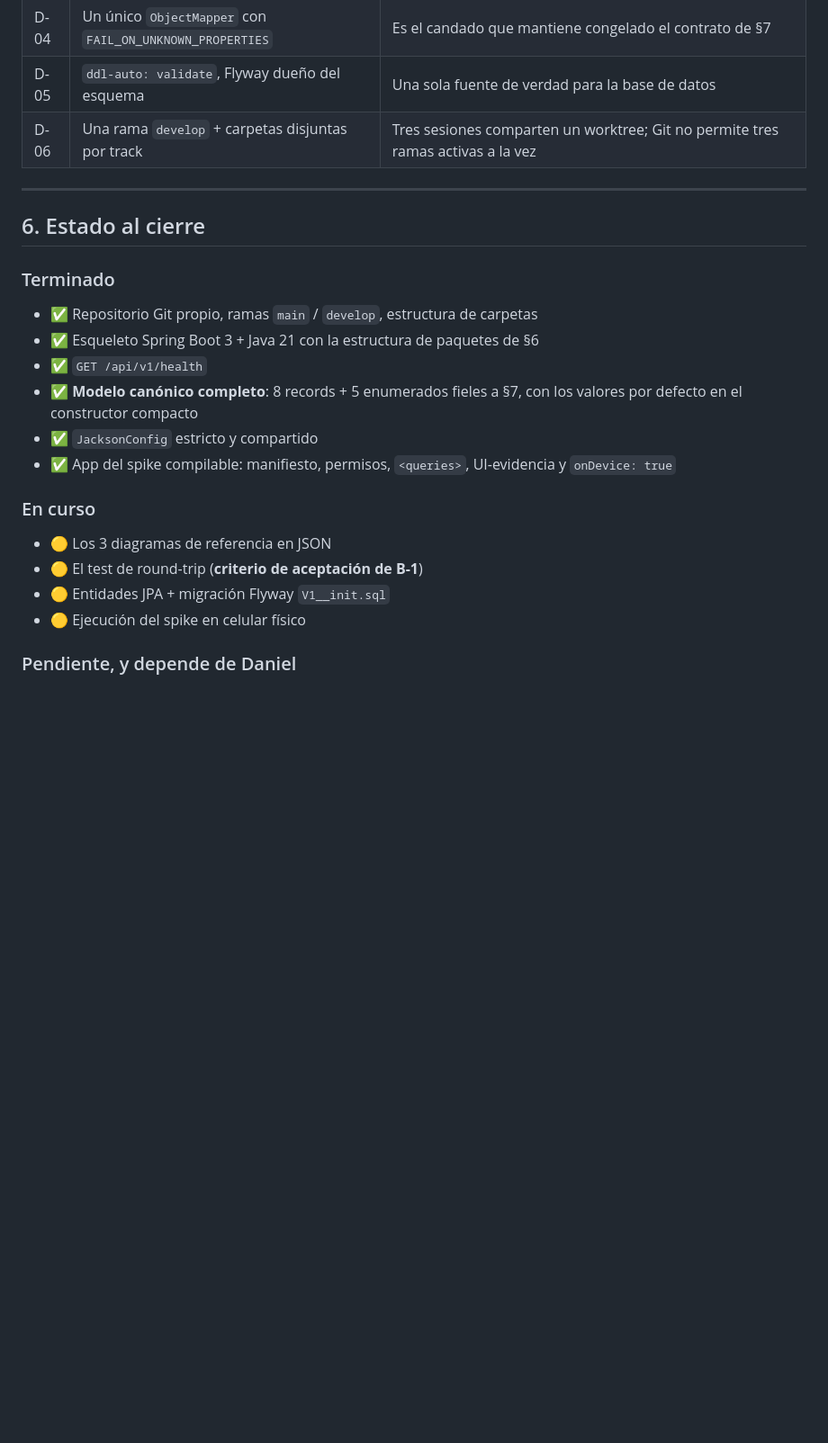
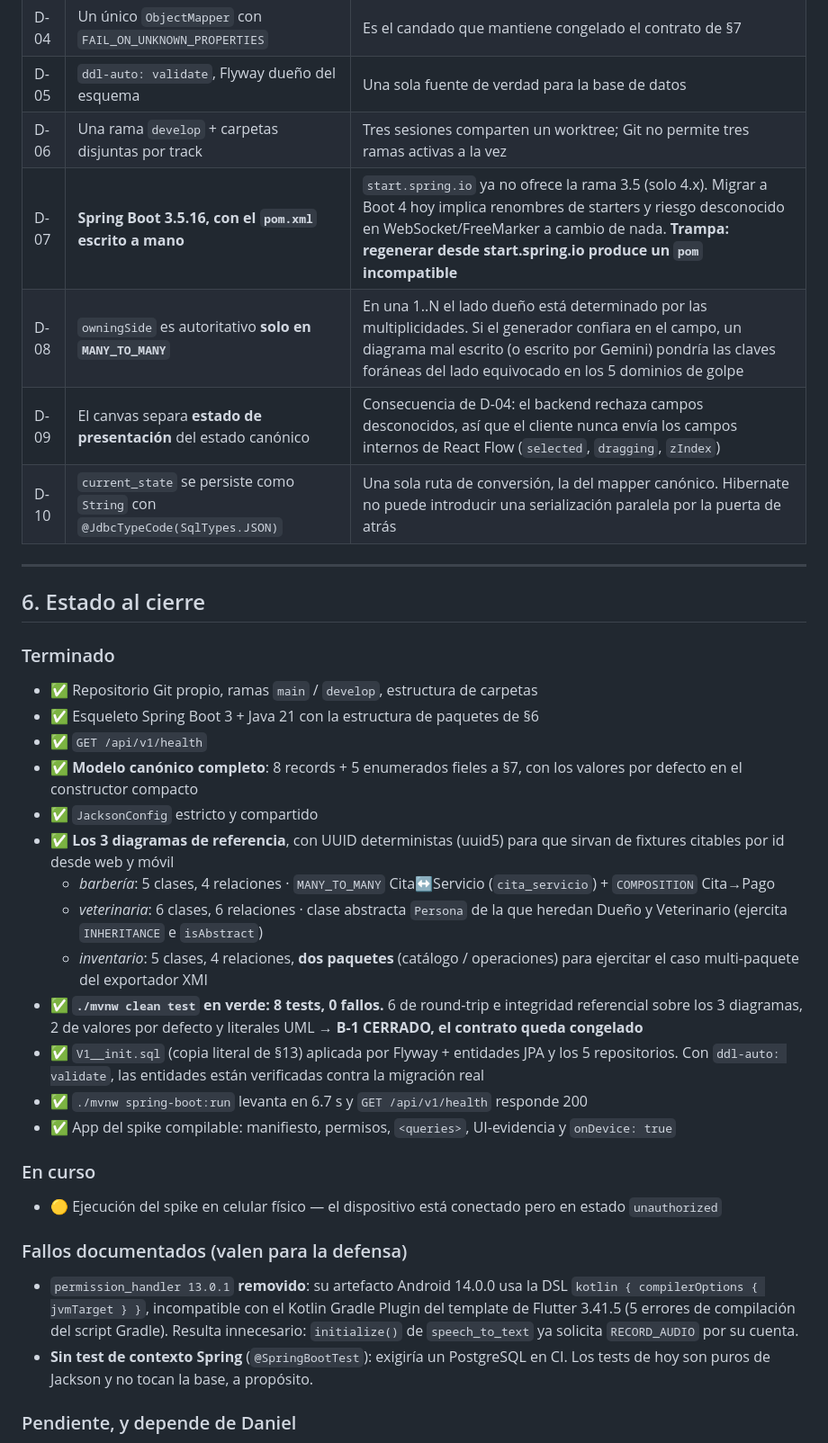
Before and after one commit to daniel-ol5/diagramacolaborativo, a Markdown page: docs/dias/dia-01_2026-09-03.md, the part around the change. Shown at 90% size. Drawn GitHub-style; blank space fills up the shorter version.

Commit message:
docs: cierre de B-1 en la guia del dia 01 + decisiones D-07 a D-10

```diff
--- a/docs/dias/dia-01_2026-09-03.md
+++ b/docs/dias/dia-01_2026-09-03.md
@@ -272,6 +272,10 @@ Los **3 diagramas de referencia** (barbería, veterinaria, inventario) que se es
 | D-04 | Un único `ObjectMapper` con `FAIL_ON_UNKNOWN_PROPERTIES` | Es el candado que mantiene congelado el contrato de §7 |
 | D-05 | `ddl-auto: validate`, Flyway dueño del esquema | Una sola fuente de verdad para la base de datos |
 | D-06 | Una rama `develop` + carpetas disjuntas por track | Tres sesiones comparten un worktree; Git no permite tres ramas activas a la vez |
+| D-07 | **Spring Boot 3.5.16, con el `pom.xml` escrito a mano** | `start.spring.io` ya no ofrece la rama 3.5 (solo 4.x). Migrar a Boot 4 hoy implica renombres de starters y riesgo desconocido en WebSocket/FreeMarker a cambio de nada. **Trampa: regenerar desde start.spring.io produce un `pom` incompatible** |
+| D-08 | `owningSide` es autoritativo **solo en `MANY_TO_MANY`** | En una 1..N el lado dueño está determinado por las multiplicidades. Si el generador confiara en el campo, un diagrama mal escrito (o escrito por Gemini) pondría las claves foráneas del lado equivocado en los 5 dominios de golpe |
+| D-09 | El canvas separa **estado de presentación** del estado canónico | Consecuencia de D-04: el backend rechaza campos desconocidos, así que el cliente nunca envía los campos internos de React Flow (`selected`, `dragging`, `zIndex`) |
+| D-10 | `current_state` se persiste como `String` con `@JdbcTypeCode(SqlTypes.JSON)` | Una sola ruta de conversión, la del mapper canónico. Hibernate no puede introducir una serialización paralela por la puerta de atrás |
 
 ---
 
@@ -284,14 +288,23 @@ Los **3 diagramas de referencia** (barbería, veterinaria, inventario) que se es
 - ✅ `GET /api/v1/health`
 - ✅ **Modelo canónico completo**: 8 records + 5 enumerados fieles a §7, con los valores por defecto en el constructor compacto
 - ✅ `JacksonConfig` estricto y compartido
+- ✅ **Los 3 diagramas de referencia**, con UUID deterministas (uuid5) para que sirvan de fixtures citables por id desde web y móvil
+  - *barbería*: 5 clases, 4 relaciones · `MANY_TO_MANY` Cita↔Servicio (`cita_servicio`) + `COMPOSITION` Cita→Pago
+  - *veterinaria*: 6 clases, 6 relaciones · clase abstracta `Persona` de la que heredan Dueño y Veterinario (ejercita `INHERITANCE` e `isAbstract`)
+  - *inventario*: 5 clases, 4 relaciones, **dos paquetes** (catálogo / operaciones) para ejercitar el caso multi-paquete del exportador XMI
+- ✅ **`./mvnw clean test` en verde: 8 tests, 0 fallos.** 6 de round-trip e integridad referencial sobre los 3 diagramas, 2 de valores por defecto y literales UML → **B-1 CERRADO, el contrato queda congelado**
+- ✅ `V1__init.sql` (copia literal de §13) aplicada por Flyway + entidades JPA y los 5 repositorios. Con `ddl-auto: validate`, las entidades están verificadas contra la migración real
+- ✅ `./mvnw spring-boot:run` levanta en 6.7 s y `GET /api/v1/health` responde 200
 - ✅ App del spike compilable: manifiesto, permisos, `<queries>`, UI-evidencia y `onDevice: true`
 
 ### En curso
 
-- 🟡 Los 3 diagramas de referencia en JSON
-- 🟡 El test de round-trip (**criterio de aceptación de B-1**)
-- 🟡 Entidades JPA + migración Flyway `V1__init.sql`
-- 🟡 Ejecución del spike en celular físico
+- 🟡 Ejecución del spike en celular físico — el dispositivo está conectado pero en estado `unauthorized`
+
+### Fallos documentados (valen para la defensa)
+
+- `permission_handler 13.0.1` **removido**: su artefacto Android 14.0.0 usa la DSL `kotlin { compilerOptions { jvmTarget } }`, incompatible con el Kotlin Gradle Plugin del template de Flutter 3.41.5 (5 errores de compilación del script Gradle). Resulta innecesario: `initialize()` de `speech_to_text` ya solicita `RECORD_AUDIO` por su cuenta.
+- **Sin test de contexto Spring** (`@SpringBootTest`): exigiría un PostgreSQL en CI. Los tests de hoy son puros de Jackson y no tocan la base, a propósito.
 
 ### Pendiente, y depende de Daniel
 
```
